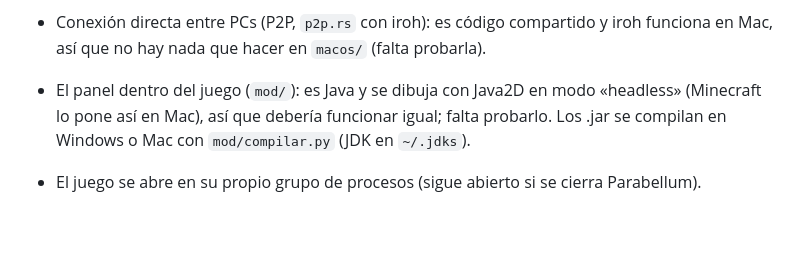
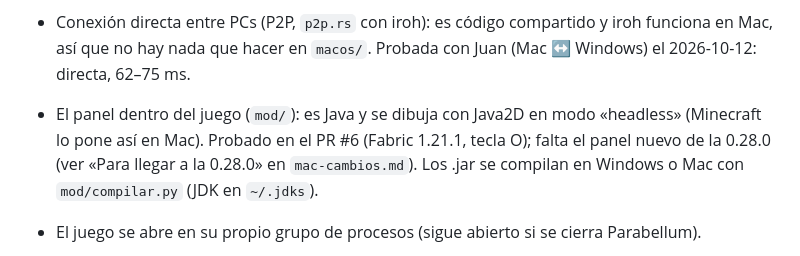
Before and after one commit to hawntd-code/parabellum-rs, a Markdown page: docs/mac.md, the part around the change. GitHub-like rendering; blank space fills up the shorter version.

```diff
--- a/docs/mac.md
+++ b/docs/mac.md
@@ -117,10 +117,12 @@ En `plataforma/macos/mod.rs`, con herramientas que trae macOS:
   enlace, el SHA-256 y el tamaño. Probado: se baja, abre y, con una clave falsa, explica «InvalidSecret».
   Falta probar un túnel con una cuenta de playit.gg.
 - Conexión directa entre PCs (P2P, `p2p.rs` con iroh): es código compartido y iroh funciona en Mac,
-  así que no hay nada que hacer en `macos/` (falta probarla).
+  así que no hay nada que hacer en `macos/`. Probada con Juan (Mac ↔ Windows) el 2026-10-12: directa,
+  62–75 ms.
 - El panel dentro del juego (`mod/`): es Java y se dibuja con Java2D en modo «headless» (Minecraft lo
-  pone así en Mac), así que debería funcionar igual; falta probarlo. Los .jar se compilan en Windows o
-  Mac con `mod/compilar.py` (JDK en `~/.jdks`).
+  pone así en Mac). Probado en el PR #6 (Fabric 1.21.1, tecla O); falta el panel nuevo de la 0.28.0
+  (ver «Para llegar a la 0.28.0» en `mac-cambios.md`). Los .jar se compilan en Windows o Mac con
+  `mod/compilar.py` (JDK en `~/.jdks`).
 - El juego se abre en su propio grupo de procesos (sigue abierto si se cierra Parabellum).
 - El servidor y el agente de playit.gg se cierran solos si Parabellum se cae (`tie_to_launcher`). Un
   vigilante (`sh`) espera leyendo una tubería que solo Parabellum tiene abierta: cuando Parabellum
```
Also changed, not shown: docs/mac-cambios.md (+9 -4 lines).
